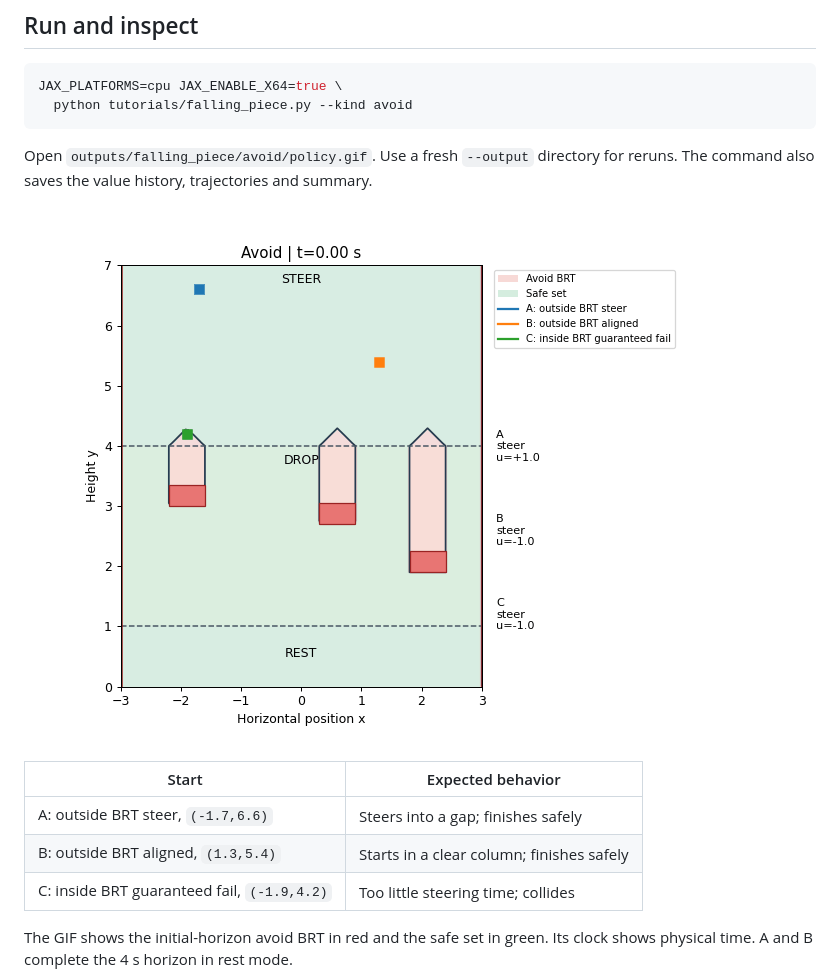
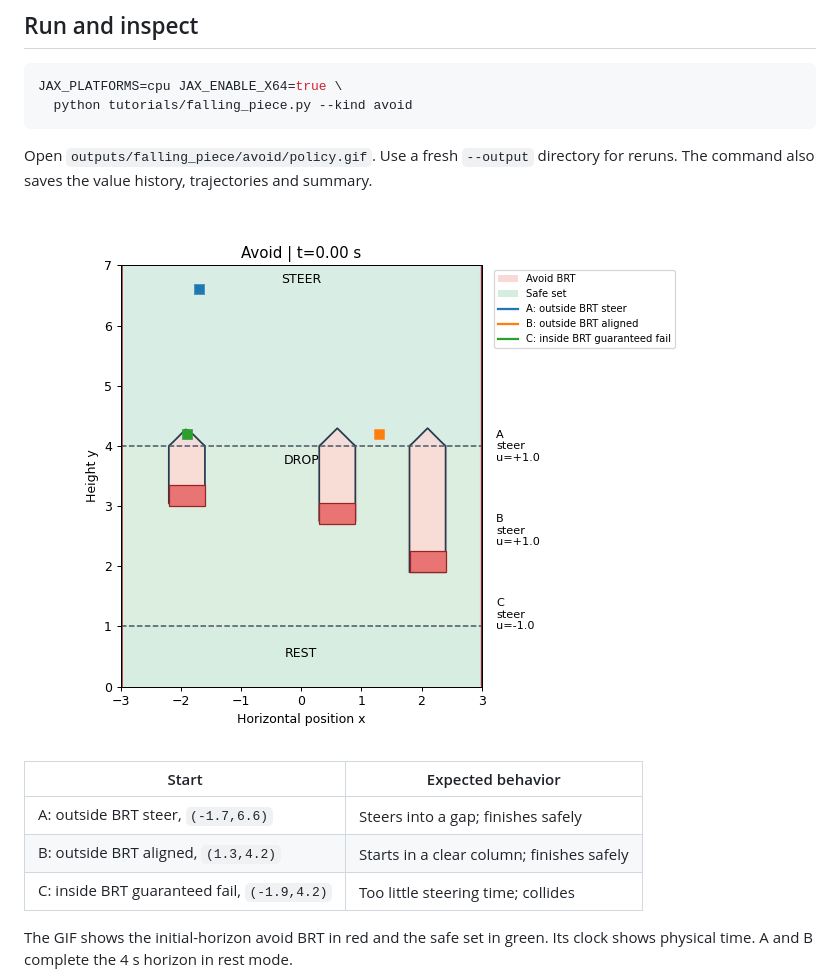
Before and after one commit to JavierBorquez/Hybrid_HJ_Reach, a Markdown page: tutorials/AVOID.md, the part around the change. GitHub-like rendering; pictures changed too: docs/images/falling_piece_avoid_policy.gif.

```diff
--- a/tutorials/AVOID.md
+++ b/tutorials/AVOID.md
@@ -91,7 +91,7 @@ for reruns. The command also saves the value history, trajectories and summary.
 | Start | Expected behavior |
 |---|---|
 | A: outside BRT steer, `(-1.7,6.6)` | Steers into a gap; finishes safely |
-| B: outside BRT aligned, `(1.3,5.4)` | Starts in a clear column; finishes safely |
+| B: outside BRT aligned, `(1.3,4.2)` | Starts in a clear column; finishes safely |
 | C: inside BRT guaranteed fail, `(-1.9,4.2)` | Too little steering time; collides |
 
 The GIF shows the initial-horizon avoid BRT in red and the safe set in green.
```
Also changed, not shown: CHANGELOG.md (+1 -0 lines), tutorials/REACH_AVOID.md (+1 -1 lines), docs/images/falling_piece_avoid_brt.png, docs/images/falling_piece_brat_policy.gif (renamed from docs/images/falling_piece_reach_avoid_policy.gif), 3 other files.
